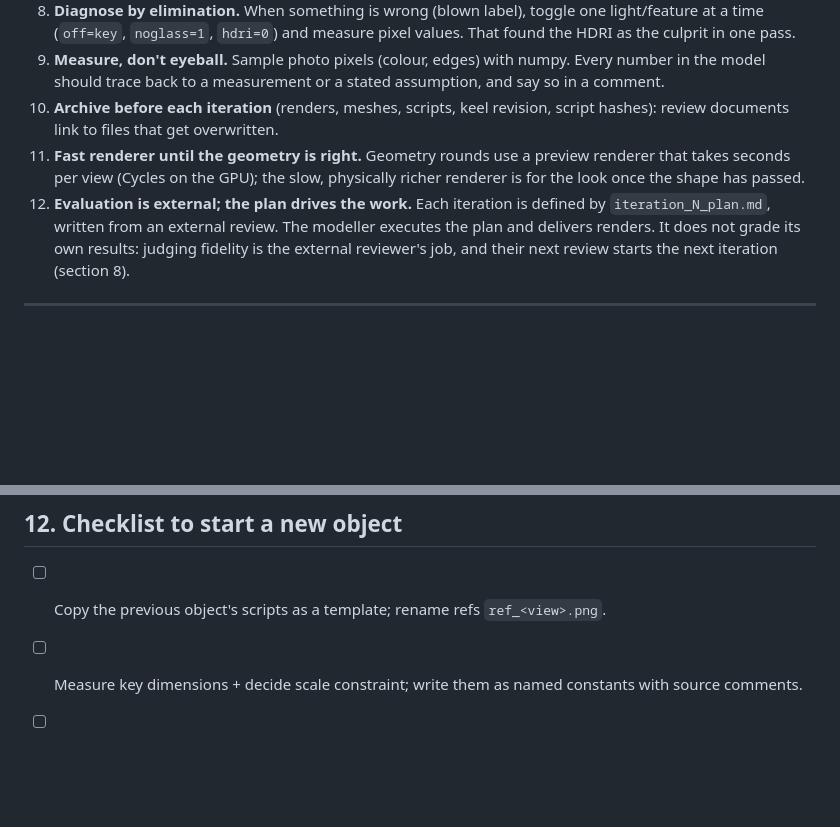
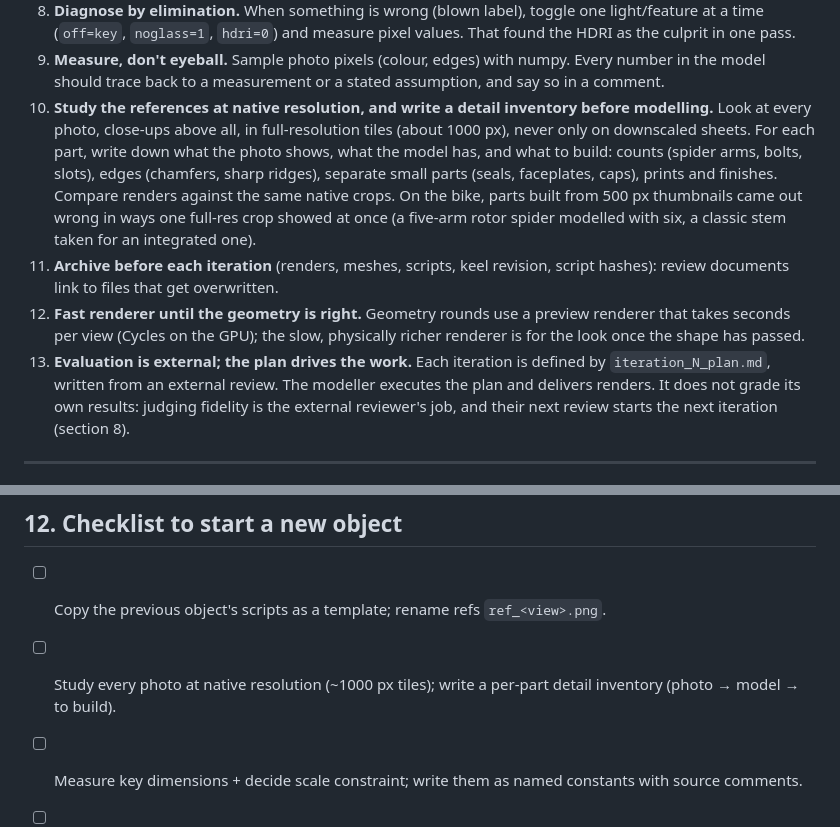
Before and after one commit to the-ponpon/agentic-cad-reconstruction, a Markdown page: PLAYBOOK.md, 2 parts joined by grey strips. Rendered like a GitHub page; blank space fills up the shorter version.

```diff
--- a/PLAYBOOK.md
+++ b/PLAYBOOK.md
@@ -58,11 +58,17 @@ ref photos ──► measure (pixels → units) ──► keel model (B-rep) ─
    (`off=key`, `noglass=1`, `hdri=0`) and measure pixel values. That found the HDRI as the culprit in one pass.
 9. **Measure, don't eyeball.** Sample photo pixels (colour, edges) with numpy. Every number in the model should trace
    back to a measurement or a stated assumption, and say so in a comment.
-10. **Archive before each iteration** (renders, meshes, scripts, keel revision, script hashes): review documents link
+10. **Study the references at native resolution, and write a detail inventory before modelling.** Look at every
+    photo, close-ups above all, in full-resolution tiles (about 1000 px), never only on downscaled sheets. For each
+    part, write down what the photo shows, what the model has, and what to build: counts (spider arms, bolts, slots),
+    edges (chamfers, sharp ridges), separate small parts (seals, faceplates, caps), prints and finishes. Compare renders
+    against the same native crops. On the bike, parts built from 500 px thumbnails came out wrong in ways one full-res
+    crop showed at once (a five-arm rotor spider modelled with six, a classic stem taken for an integrated one).
+11. **Archive before each iteration** (renders, meshes, scripts, keel revision, script hashes): review documents link
     to files that get overwritten.
-11. **Fast renderer until the geometry is right.** Geometry rounds use a preview renderer that takes seconds per view
+12. **Fast renderer until the geometry is right.** Geometry rounds use a preview renderer that takes seconds per view
     (Cycles on the GPU); the slow, physically richer renderer is for the look once the shape has passed.
-12. **Evaluation is external; the plan drives the work.** Each iteration is defined by `iteration_N_plan.md`, written
+13. **Evaluation is external; the plan drives the work.** Each iteration is defined by `iteration_N_plan.md`, written
     from an external review. The modeller executes the plan and delivers renders. It does not grade its own results:
     judging fidelity is the external reviewer's job, and their next review starts the next iteration (section 8).
 
@@ -350,6 +356,7 @@ floor a dark material.
 ## 12. Checklist to start a new object
 
 - [ ] Copy the previous object's scripts as a template; rename refs `ref_<view>.png`.
+- [ ] Study every photo at native resolution (~1000 px tiles); write a per-part detail inventory (photo → model → to build).
 - [ ] Measure key dimensions + decide scale constraint; write them as named constants with source comments.
 - [ ] Build the outer shape; clay render all views; section overlay; fix until the gate passes.
 - [ ] Fit cameras (silhouette, then landmarks for close-ups); point splats, not hulls, for objects with holes.
```
Also changed, not shown: CLAUDE.md (+12 -8 lines).
